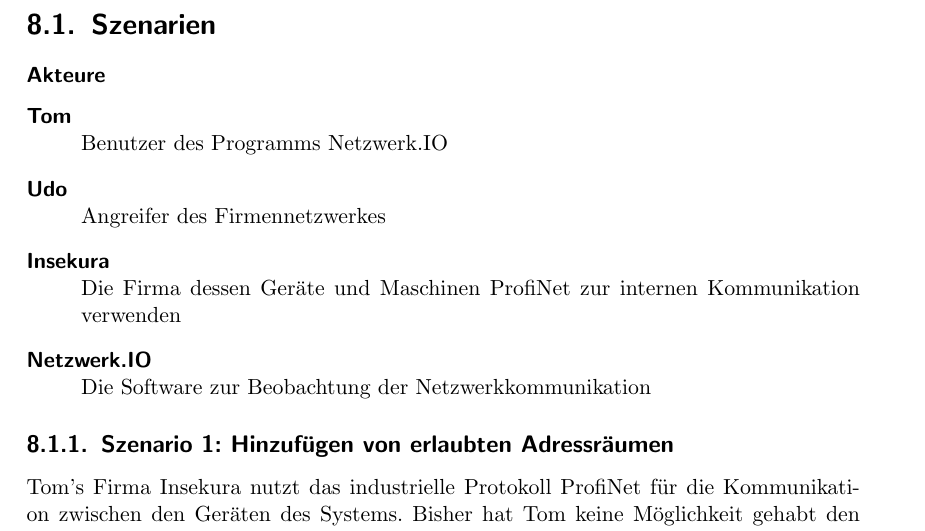
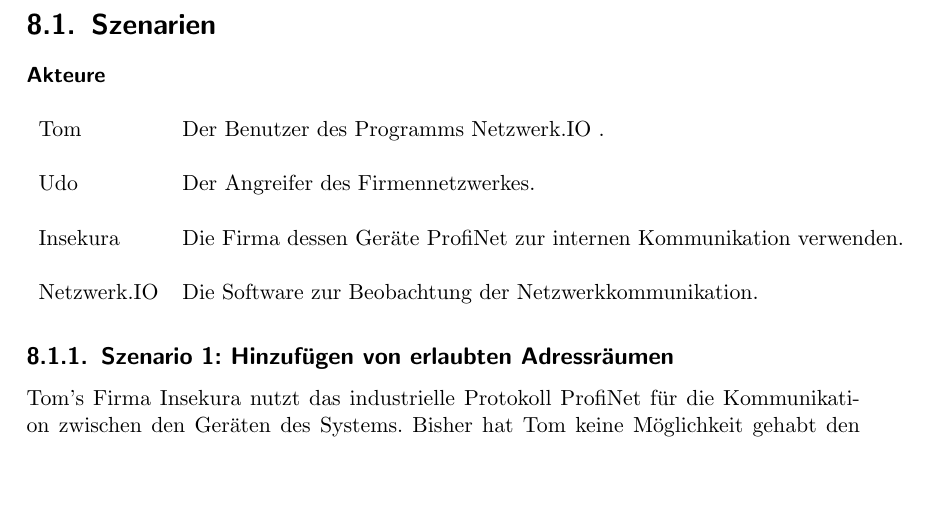
Before and after one commit to truffle-hog/documentation, a LaTeX thesis (requirements/functionalSpecification/functionalSpecificationPS.tex, which reads requirements/functionalSpecification/systemmodels.tex): part of page 19 of 29, cut so that both start at the same text, the shorter picture padded with empty space. Compiled offline with pdfLaTeX.

Commit message:
changed the actors description for the scenarios in system models

```diff
--- a/requirements/functionalSpecification/systemmodels.tex
+++ b/requirements/functionalSpecification/systemmodels.tex
@@ -6,18 +6,17 @@
 
 \subsubsection*{Akteure}
 
-\begin{description}
+\begin{tabular}{lp{0.9\linewidth}}
 
-	\item[Tom] \hfill \\
-				Benutzer des Programms \programname
-	\item[Udo] \hfill \\
-				Angreifer des Firmennetzwerkes
-	\item[Insekura] \hfill \\
-				Die Firma dessen Geräte und Maschinen ProfiNet zur internen Kommunikation verwenden
-	\item[\programname]  \hfill \\
-				Die Software zur Beobachtung der Netzwerkkommunikation
+Tom & Der Benutzer des Programms \programname. \\
 
-\end{description}
+Udo & Der Angreifer des Firmennetzwerkes. \\
+
+Insekura & Die Firma dessen Geräte ProfiNet zur internen Kommunikation verwenden. \\
+
+\programname & Die Software zur Beobachtung der Netzwerkkommunikation.\\
+
+\end{tabular}
 
 \subsection{Szenario 1: Hinzufügen von erlaubten Adressräumen}
 
```
